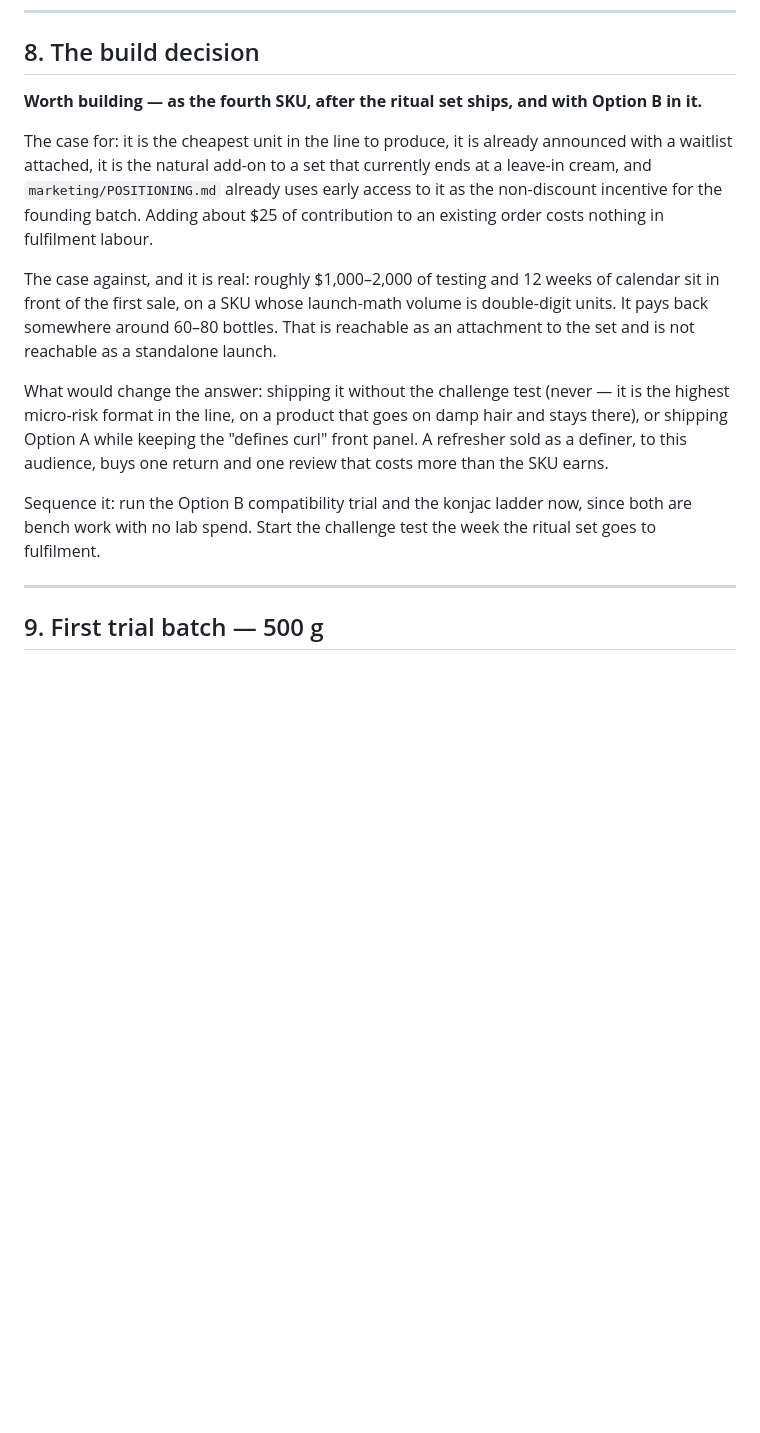
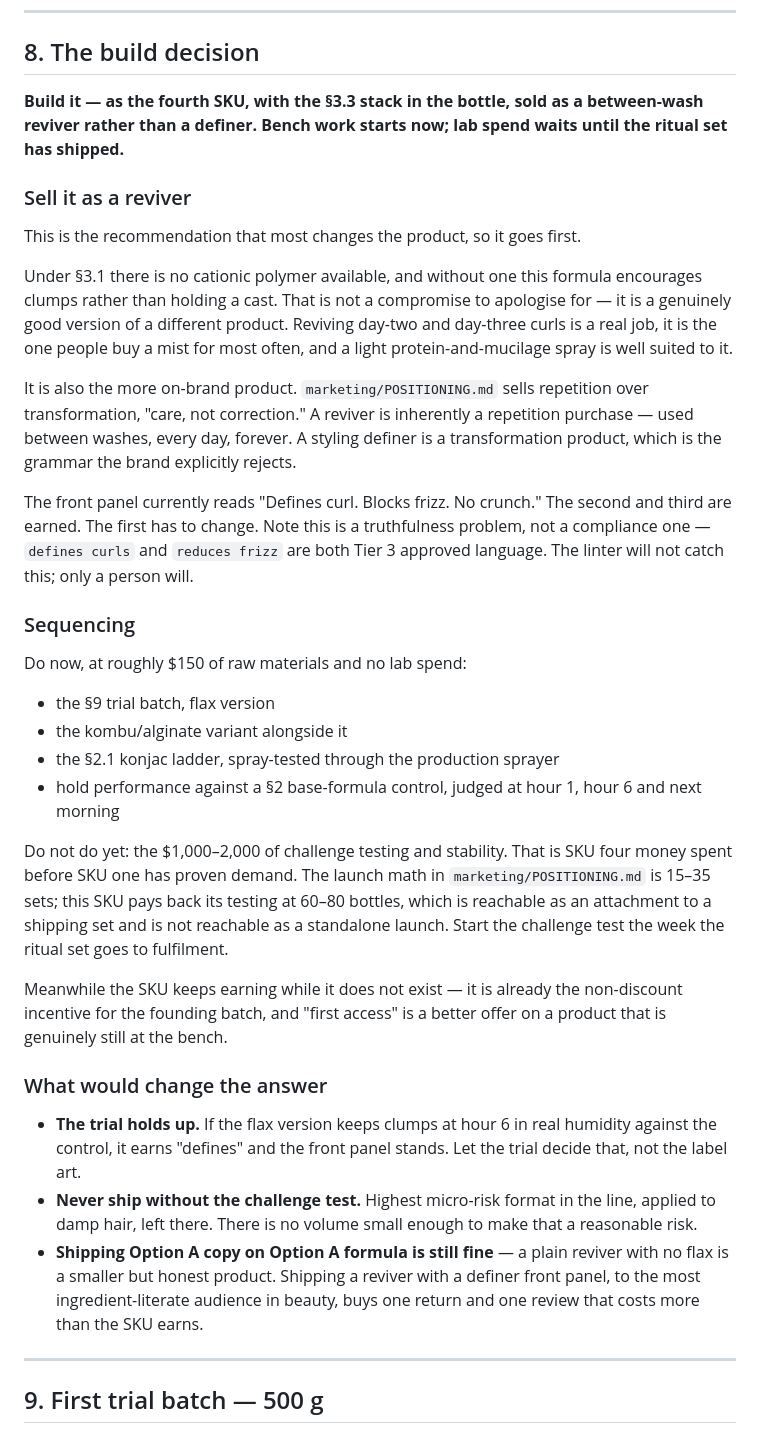
Before and after one commit to drewboyeh/nagi-landing, a Markdown page: formulation/yuzu-curl-spray.md, the part around the change. Drawn GitHub-style; blank space fills up the shorter version.

Commit message:
Recommend selling the Curl Spray as a reviver, not a definer
Without a cationic polymer the stack encourages clumps rather than
holding a cast, and reviving day-two curls is both the honest
description and the more on-brand product — POSITIONING.md sells
repetition over transformation, and a between-wash mist is a repetition
purchase where a styling definer is not.

Notes that the front panel is a truthfulness problem rather than a
compliance one: "defines curls" is Tier 3 approved language, so the
linter will not catch it.

Sequences the spend — bench trials now at roughly $150, challenge test
and stability deferred until the ritual set ships, since the SKU pays
back at 60-80 bottles against launch math of 15-35 sets.

Co-Authored-By: Claude Opus 5 <noreply@anthropic.com>
Claude-Session: https://claude.ai/code/session_017pJKp1h1qjUfpsqrs4VdgN

```diff
--- a/formulation/yuzu-curl-spray.md
+++ b/formulation/yuzu-curl-spray.md
@@ -275,31 +275,63 @@ it means sprayer sourcing, not ingredient sourcing, is where the margin work is.
 
 ## 8. The build decision
 
-**Worth building — as the fourth SKU, after the ritual set ships, and with
-Option B in it.**
+**Build it — as the fourth SKU, with the §3.3 stack in the bottle, sold as a
+between-wash reviver rather than a definer. Bench work starts now; lab spend
+waits until the ritual set has shipped.**
 
-The case for: it is the cheapest unit in the line to produce, it is already
-announced with a waitlist attached, it is the natural add-on to a set that
-currently ends at a leave-in cream, and `marketing/POSITIONING.md` already uses
-early access to it as the non-discount incentive for the founding batch. Adding
-about $25 of contribution to an existing order costs nothing in fulfilment
-labour.
+### Sell it as a reviver
 
-The case against, and it is real: roughly $1,000–2,000 of testing and 12 weeks
-of calendar sit in front of the first sale, on a SKU whose launch-math volume is
-double-digit units. It pays back somewhere around 60–80 bottles. That is
-reachable as an attachment to the set and is not reachable as a standalone
-launch.
+This is the recommendation that most changes the product, so it goes first.
 
-What would change the answer: shipping it without the challenge test (never — it
-is the highest micro-risk format in the line, on a product that goes on damp hair
-and stays there), or shipping Option A while keeping the "defines curl" front
-panel. A refresher sold as a definer, to this audience, buys one return and one
-review that costs more than the SKU earns.
+Under §3.1 there is no cationic polymer available, and without one this formula
+encourages clumps rather than holding a cast. That is not a compromise to
+apologise for — it is a genuinely good version of a different product. Reviving
+day-two and day-three curls is a real job, it is the one people buy a mist for
+most often, and a light protein-and-mucilage spray is well suited to it.
 
-Sequence it: run the Option B compatibility trial and the konjac ladder now, since
-both are bench work with no lab spend. Start the challenge test the week the
-ritual set goes to fulfilment.
+It is also the more on-brand product. `marketing/POSITIONING.md` sells repetition
+over transformation, "care, not correction." A reviver is inherently a repetition
+purchase — used between washes, every day, forever. A styling definer is a
+transformation product, which is the grammar the brand explicitly rejects.
+
+The front panel currently reads "Defines curl. Blocks frizz. No crunch." The
+second and third are earned. The first has to change. Note this is a truthfulness
+problem, not a compliance one — `defines curls` and `reduces frizz` are both
+Tier 3 approved language. The linter will not catch this; only a person will.
+
+### Sequencing
+
+Do now, at roughly $150 of raw materials and no lab spend:
+
+- the §9 trial batch, flax version
+- the kombu/alginate variant alongside it
+- the §2.1 konjac ladder, spray-tested through the production sprayer
+- hold performance against a §2 base-formula control, judged at hour 1, hour 6
+  and next morning
+
+Do not do yet: the $1,000–2,000 of challenge testing and stability. That is SKU
+four money spent before SKU one has proven demand. The launch math in
+`marketing/POSITIONING.md` is 15–35 sets; this SKU pays back its testing at
+60–80 bottles, which is reachable as an attachment to a shipping set and is not
+reachable as a standalone launch. Start the challenge test the week the ritual
+set goes to fulfilment.
+
+Meanwhile the SKU keeps earning while it does not exist — it is already the
+non-discount incentive for the founding batch, and "first access" is a better
+offer on a product that is genuinely still at the bench.
+
+### What would change the answer
+
+- **The trial holds up.** If the flax version keeps clumps at hour 6 in real
+  humidity against the control, it earns "defines" and the front panel stands.
+  Let the trial decide that, not the label art.
+- **Never ship without the challenge test.** Highest micro-risk format in the
+  line, applied to damp hair, left there. There is no volume small enough to make
+  that a reasonable risk.
+- **Shipping Option A copy on Option A formula is still fine** — a plain reviver
+  with no flax is a smaller but honest product. Shipping a reviver with a definer
+  front panel, to the most ingredient-literate audience in beauty, buys one return
+  and one review that costs more than the SKU earns.
 
 ---
 
```
